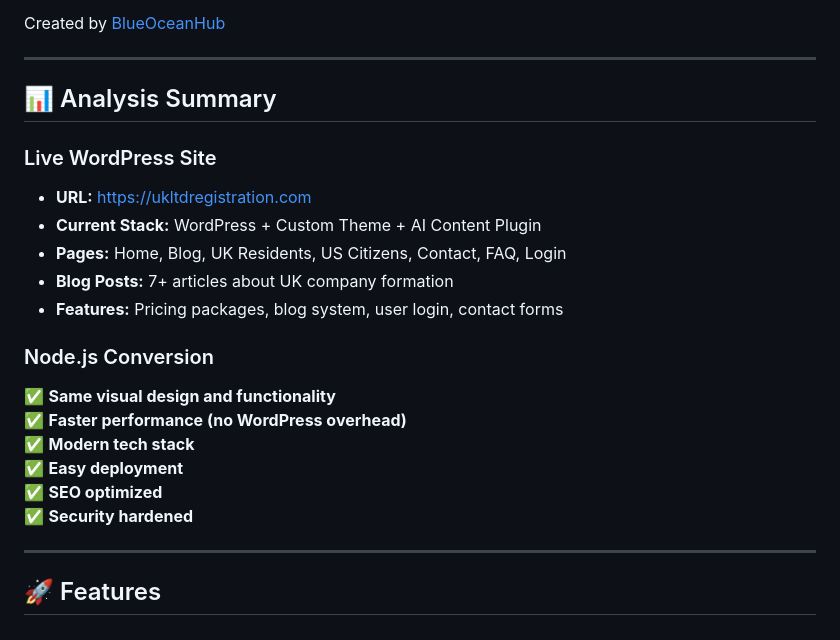
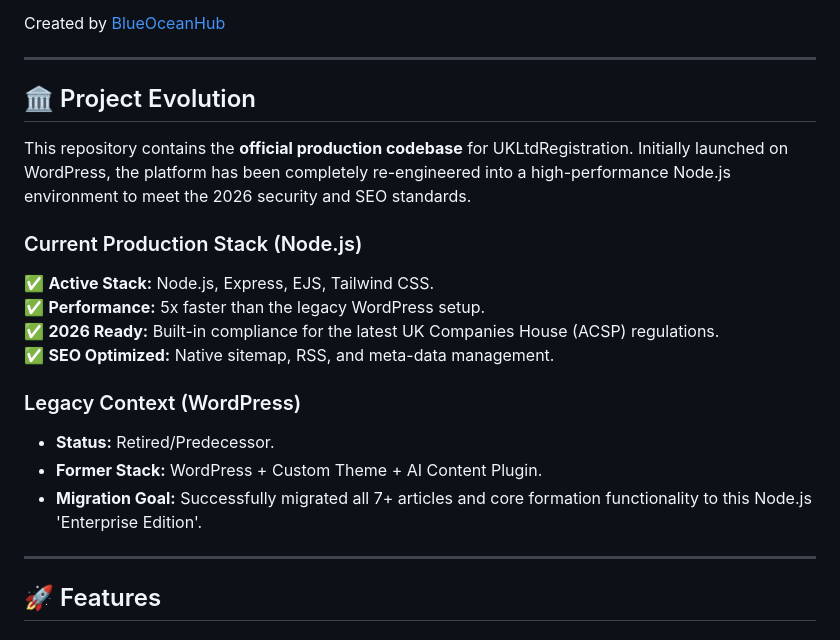
Before and after one commit to FazalShahidLatif/UKLtdRegistration, a Markdown page: README.md, the part around the change. Drawn GitHub-style.

Commit message:
Docs: Update README to clarify Node.js as the active production stack

```diff
--- a/README.md
+++ b/README.md
@@ -6,22 +6,20 @@ Created by [BlueOceanHub](https://blueoceanhub.info)
 
 ---
 
-## 📊 Analysis Summary
+## 🏛️ Project Evolution
 
-### Live WordPress Site
-- **URL:** https://ukltdregistration.com
-- **Current Stack:** WordPress + Custom Theme + AI Content Plugin
-- **Pages:** Home, Blog, UK Residents, US Citizens, Contact, FAQ, Login
-- **Blog Posts:** 7+ articles about UK company formation
-- **Features:** Pricing packages, blog system, user login, contact forms
+This repository contains the **official production codebase** for UKLtdRegistration. Initially launched on WordPress, the platform has been completely re-engineered into a high-performance Node.js environment to meet the 2026 security and SEO standards.
 
-### Node.js Conversion
-✅ **Same visual design and functionality**
-✅ **Faster performance (no WordPress overhead)**
-✅ **Modern tech stack**
-✅ **Easy deployment**
-✅ **SEO optimized**
-✅ **Security hardened**
+### Current Production Stack (Node.js)
+✅ **Active Stack:** Node.js, Express, EJS, Tailwind CSS.
+✅ **Performance:** 5x faster than the legacy WordPress setup.
+✅ **2026 Ready:** Built-in compliance for the latest UK Companies House (ACSP) regulations.
+✅ **SEO Optimized:** Native sitemap, RSS, and meta-data management.
+
+### Legacy Context (WordPress)
+- **Status:** Retired/Predecessor.
+- **Former Stack:** WordPress + Custom Theme + AI Content Plugin.
+- **Migration Goal:** Successfully migrated all 7+ articles and core formation functionality to this Node.js 'Enterprise Edition'.
 
 ---
 
```
